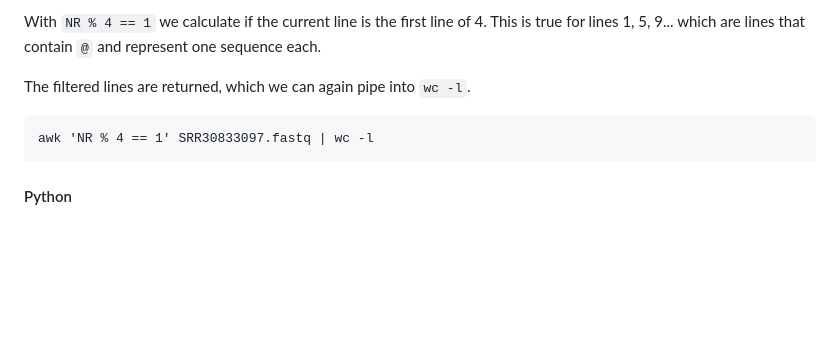
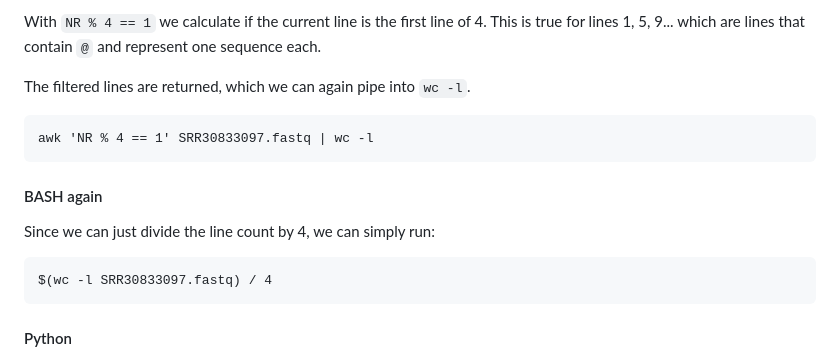
Before and after one commit to JanPanjan/ANS, a Markdown page: notes/practical-notebook.md, the part around the change. GitHub-like rendering; blank space fills up the shorter version.

````diff
--- a/notes/practical-notebook.md
+++ b/notes/practical-notebook.md
@@ -182,6 +182,14 @@ The filtered lines are returned, which we can again pipe into `wc -l`.
 awk 'NR % 4 == 1' SRR30833097.fastq | wc -l
 ```
 
+#### BASH again
+
+Since we can just divide the line count by 4, we can simply run:
+
+```
+$(wc -l SRR30833097.fastq) / 4
+```
+
 #### Python
 
 I made two scripts, one that uses pattern matching like the BASH command and one that uses calculating the mod of line numbers. They are a little more verbose than the other two options, but still pretty straightforward.
````
